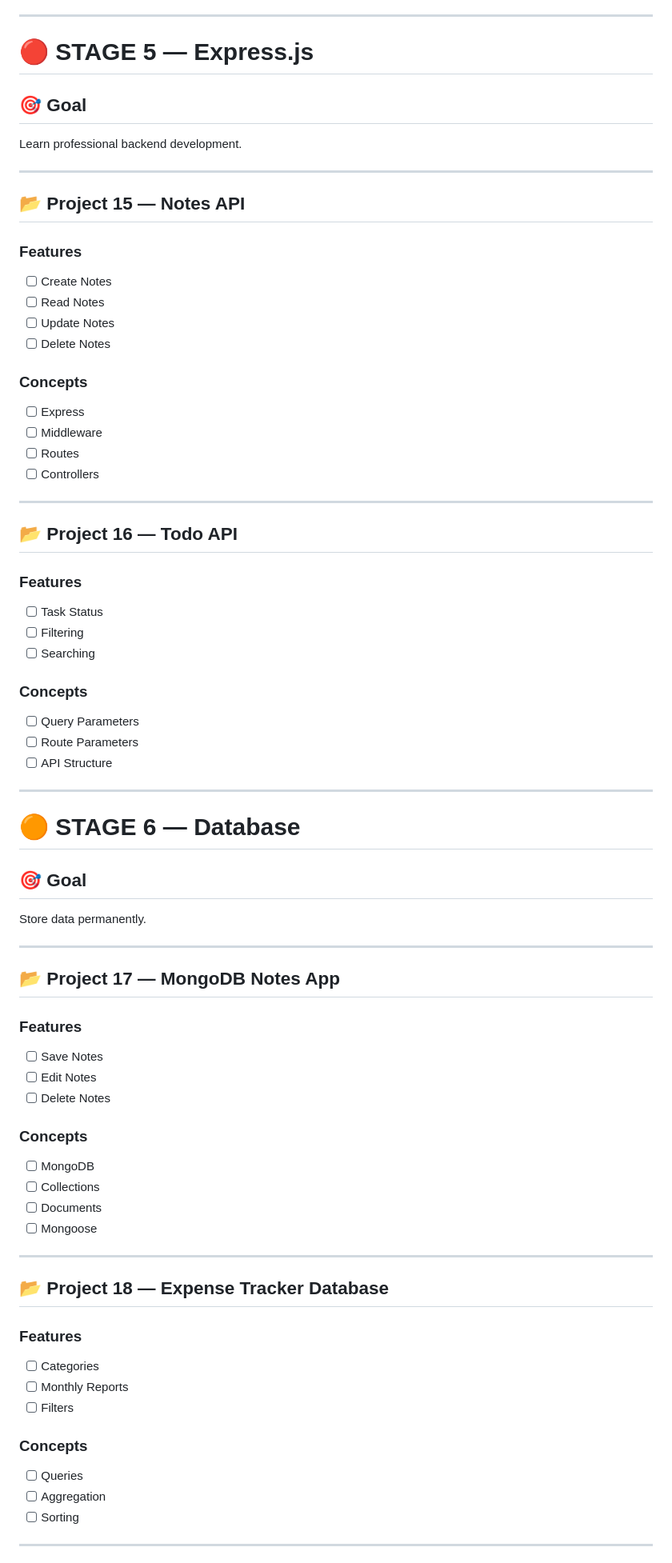
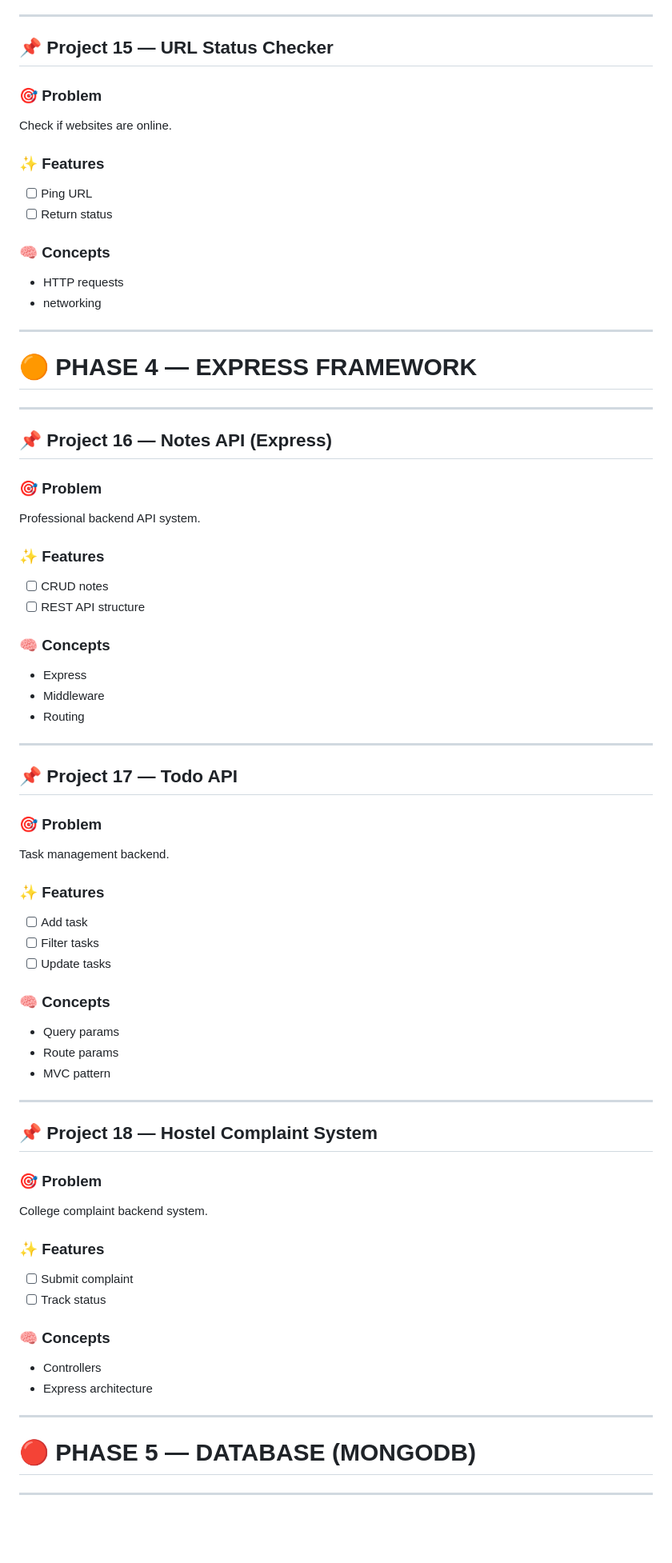
Before and after one commit to Vishwaraj007/nodeJS, a Markdown page: README.md, the part around one of its changes. Shown at 80% size. GitHub-like rendering; blank space fills up the shorter version.

```diff
--- a/README.md
+++ b/README.md
@@ -291,86 +287,74 @@ Understand how websites communicate.
 
 ---
 
-# 🔴 STAGE 5 — Express.js
+## 📌 Project 15 — URL Status Checker
 
-## 🎯 Goal
+### 🎯 Problem
+Check if websites are online.
 
-Learn professional backend development.
+### ✨ Features
+- [ ] Ping URL
+- [ ] Return status
+
+### 🧠 Concepts
+- HTTP requests
+- networking
 
 ---
 
-## 📂 Project 15 — Notes API
-
-### Features
-
-- [ ] Create Notes
-- [ ] Read Notes
-- [ ] Update Notes
-- [ ] Delete Notes
-
-### Concepts
-
-- [ ] Express
-- [ ] Middleware
-- [ ] Routes
-- [ ] Controllers
+# 🟠 PHASE 4 — EXPRESS FRAMEWORK
 
 ---
 
-## 📂 Project 16 — Todo API
+## 📌 Project 16 — Notes API (Express)
 
-### Features
+### 🎯 Problem
+Professional backend API system.
 
-- [ ] Task Status
-- [ ] Filtering
-- [ ] Searching
+### ✨ Features
+- [ ] CRUD notes
+- [ ] REST API structure
 
-### Concepts
-
-- [ ] Query Parameters
-- [ ] Route Parameters
-- [ ] API Structure
+### 🧠 Concepts
+- Express
+- Middleware
+- Routing
 
 ---
 
-# 🟠 STAGE 6 — Database
+## 📌 Project 17 — Todo API
 
-## 🎯 Goal
+### 🎯 Problem
+Task management backend.
 
-Store data permanently.
+### ✨ Features
+- [ ] Add task
+- [ ] Filter tasks
+- [ ] Update tasks
+
+### 🧠 Concepts
+- Query params
+- Route params
+- MVC pattern
 
 ---
 
-## 📂 Project 17 — MongoDB Notes App
+## 📌 Project 18 — Hostel Complaint System
 
-### Features
+### 🎯 Problem
+College complaint backend system.
 
-- [ ] Save Notes
-- [ ] Edit Notes
-- [ ] Delete Notes
+### ✨ Features
+- [ ] Submit complaint
+- [ ] Track status
 
-### Concepts
-
-- [ ] MongoDB
-- [ ] Collections
-- [ ] Documents
-- [ ] Mongoose
+### 🧠 Concepts
+- Controllers
+- Express architecture
 
 ---
 
-## 📂 Project 18 — Expense Tracker Database
-
-### Features
-
-- [ ] Categories
-- [ ] Monthly Reports
-- [ ] Filters
-
-### Concepts
-
-- [ ] Queries
-- [ ] Aggregation
-- [ ] Sorting
+# 🔴 PHASE 5 — DATABASE (MONGODB)
 
 ---
 
```
Also changed, not shown: other parts of README.md (+250 -357 lines).
